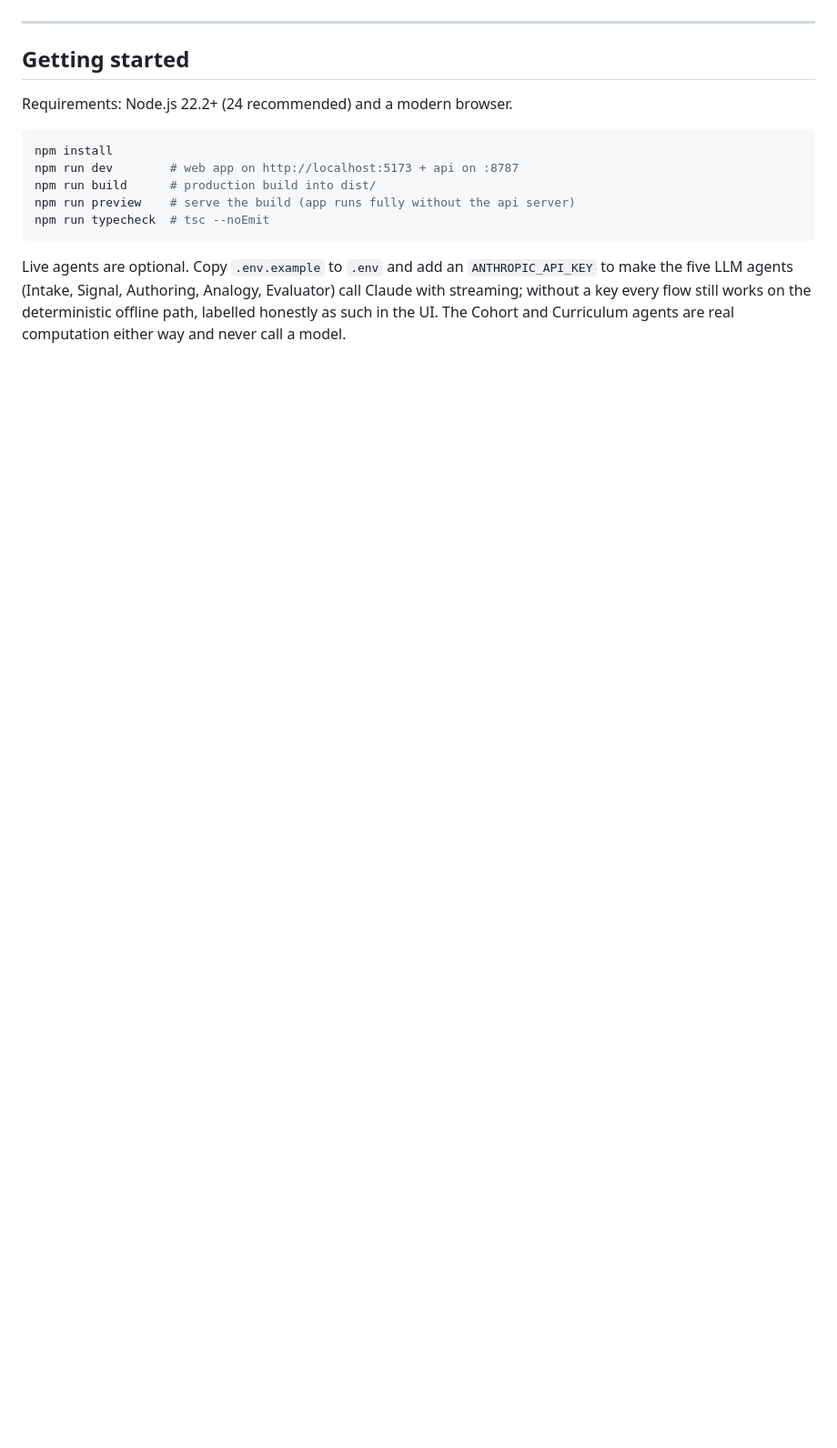
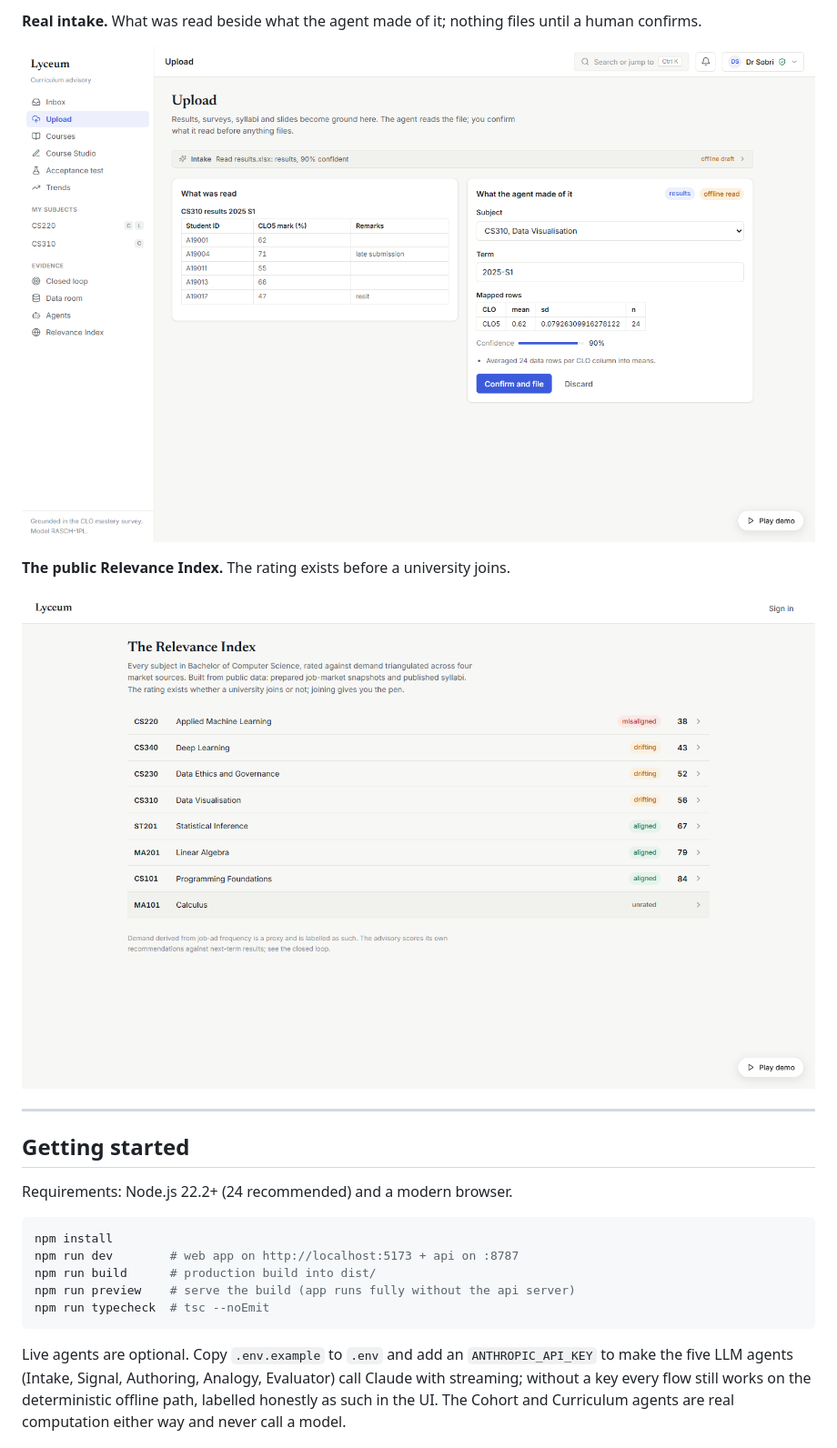
Before and after one commit to hafizmnazman/lyceum, a Markdown page: README.md, the part around the change printed below. Shown: that part at 91% size. GitHub-like rendering; blank space fills up the shorter version.

```diff
--- a/README.md
+++ b/README.md
@@ -40,3 +54,11 @@ whether a university joins or not; joining gives the university the pen.
+**Real intake.** What was read beside what the agent made of it; nothing files
+until a human confirms.
+
+![Upload review](docs/screenshots/20-upload-review.png)
+
+**The public Relevance Index.** The rating exists before a university joins.
+
+![Relevance Index](docs/screenshots/02-index-public.png)
 
 ---
 
```
Also changed, not shown: other parts of README.md (+14 -0 lines), docs/screenshots/10-office.png, docs/screenshots/10-trends.png.
